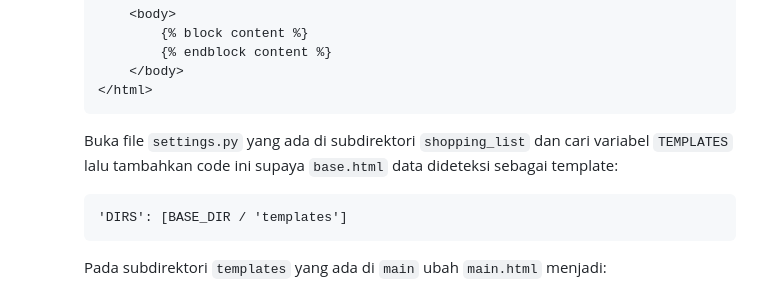
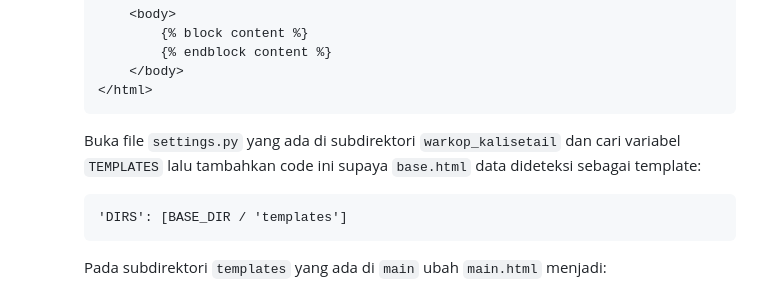
Before and after one commit to topahilangharapan/warkop-kalisetail, a Markdown page: README.md, the part around the change. Drawn GitHub-style.

Commit message:
update: revisi README.md typo

````diff
--- a/README.md
+++ b/README.md
@@ -172,7 +172,7 @@ https://warkop-kalisetail.adaptable.app
           </body>
       </html>
       ```
-      Buka file `settings.py` yang ada di subdirektori `shopping_list` dan cari variabel `TEMPLATES` lalu tambahkan code ini supaya `base.html` data dideteksi sebagai template:
+      Buka file `settings.py` yang ada di subdirektori `warkop_kalisetail` dan cari variabel `TEMPLATES` lalu tambahkan code ini supaya `base.html` data dideteksi sebagai template:
       ```
       'DIRS': [BASE_DIR / 'templates']
       ```
````
